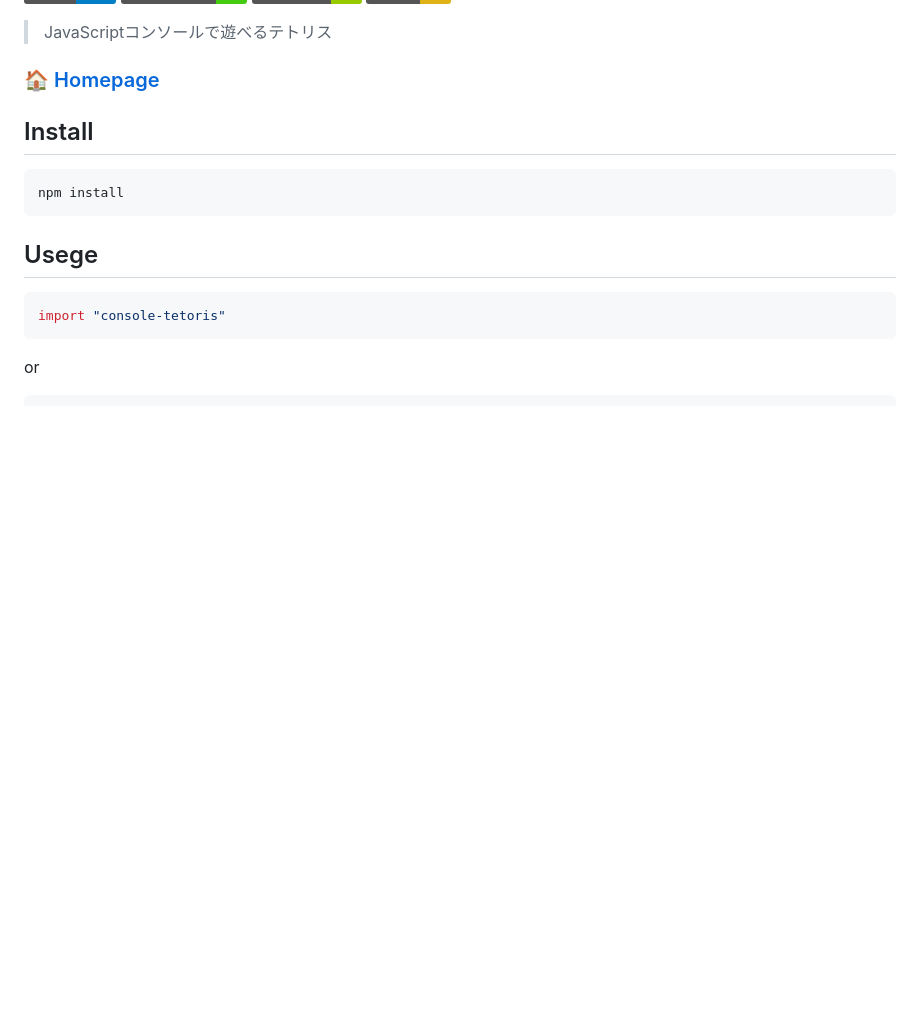
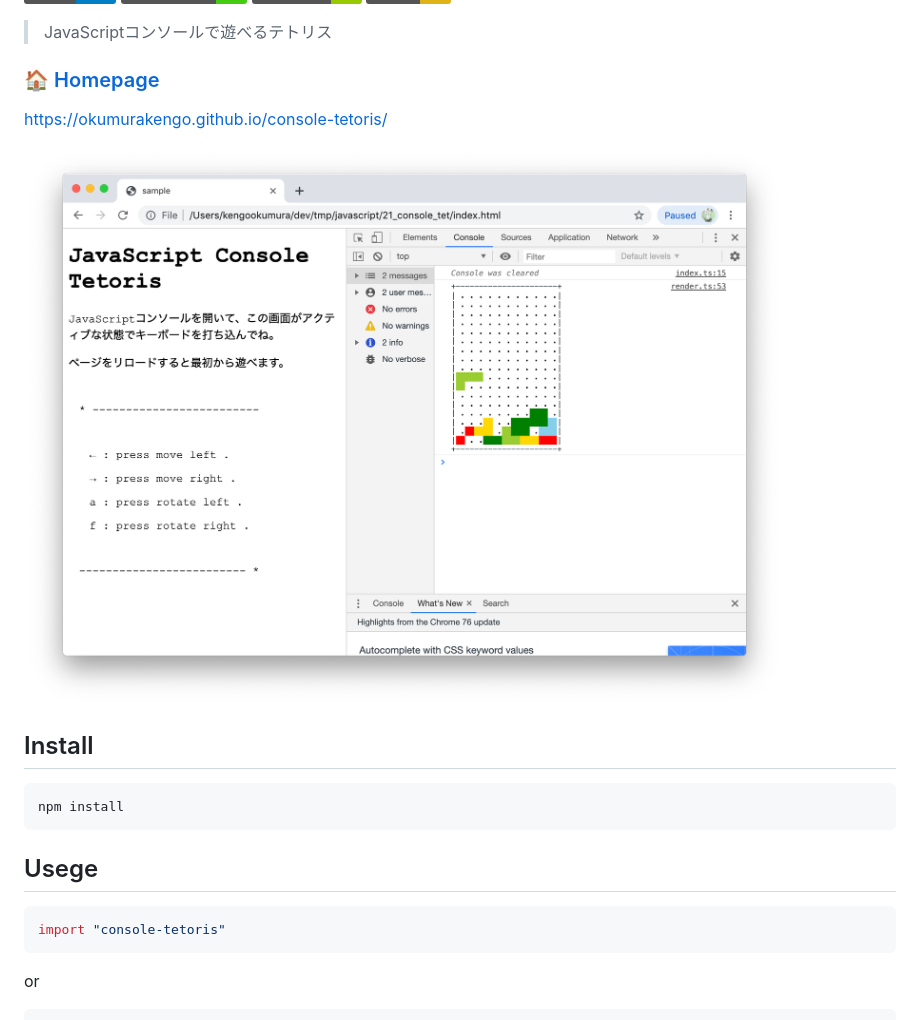
Before and after one commit to okumurakengo/console-tetoris, a Markdown page: readme.md, the part around the change. Rendered like a GitHub page; pictures changed too: image.png (added); badges without logos; blank space fills up the shorter version.

Commit message:
add image

```diff
--- a/readme.md
+++ b/readme.md
@@ -15,6 +15,10 @@
 > JavaScriptコンソールで遊べるテトリス
 
 ### 🏠 [Homepage](https://okumurakengo.github.io/console-tetoris/)
+
+https://okumurakengo.github.io/console-tetoris/
+
+![JavaScriptコンソールで遊べるテトリス](image.png)
 
 ## Install
 
```
